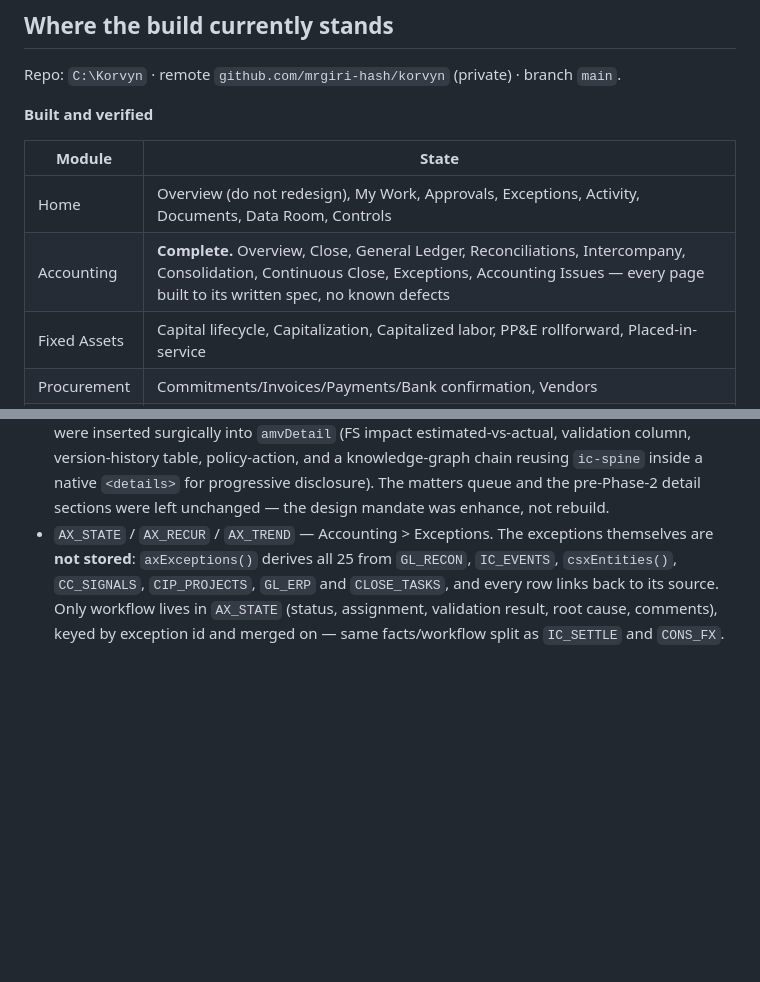
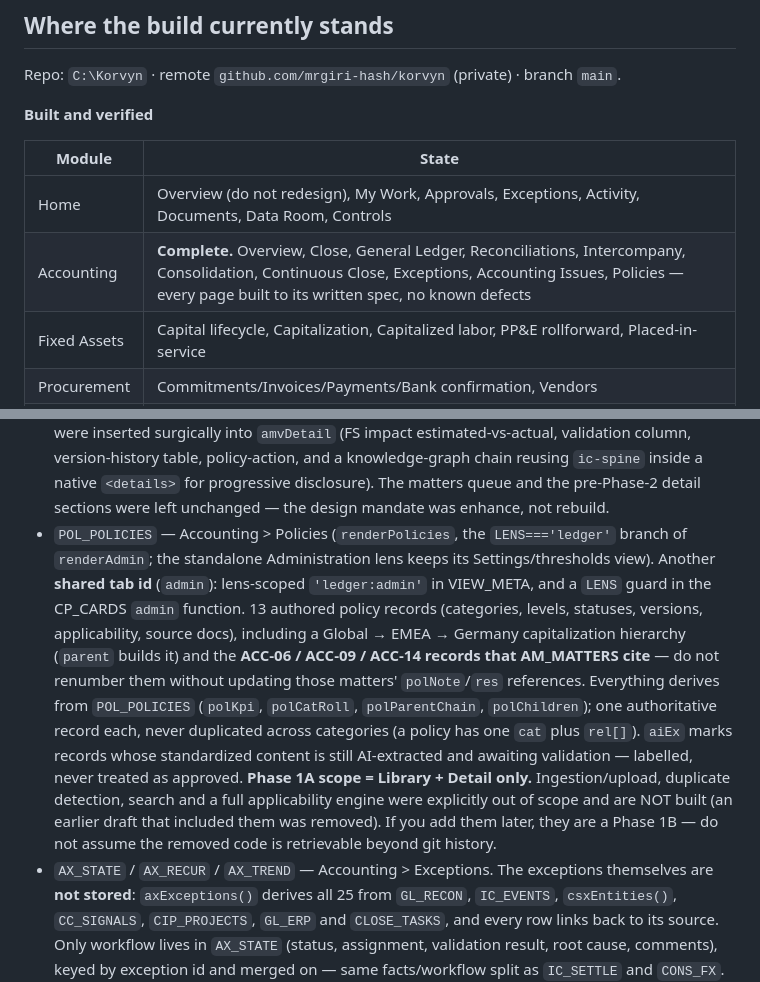
Before and after one commit to mrgiri-hash/korvyn, a Markdown page: CLAUDE.md, 2 parts joined by grey strips. Rendered like a GitHub page; blank space fills up the shorter version.

Commit message:
CLAUDE.md: record Policies; Accounting is ten pages
Documented POL_POLICIES as the Policies data source, the shared admin tab-id
split, the ACC-06/09/14 records that AM_MATTERS cite (must not be renumbered),
and that Phase 1A is Library + Detail only — ingestion/search/duplicate-detection
were deliberately excluded and removed.

Co-Authored-By: Claude Opus 4.8 <noreply@anthropic.com>

```diff
--- a/CLAUDE.md
+++ b/CLAUDE.md
@@ -24,7 +24,7 @@ Repo: `C:\Korvyn` · remote `github.com/mrgiri-hash/korvyn` (private) · branch
 | Module | State |
 |---|---|
 | Home | Overview (do not redesign), My Work, Approvals, Exceptions, Activity, Documents, Data Room, Controls |
-| Accounting | **Complete.** Overview, Close, General Ledger, Reconciliations, Intercompany, Consolidation, Continuous Close, Exceptions, Accounting Issues — every page built to its written spec, no known defects |
+| Accounting | **Complete.** Overview, Close, General Ledger, Reconciliations, Intercompany, Consolidation, Continuous Close, Exceptions, Accounting Issues, Policies — every page built to its written spec, no known defects |
 | Fixed Assets | Capital lifecycle, Capitalization, Capitalized labor, PP&E rollforward, Placed-in-service |
 | Procurement | Commitments/Invoices/Payments/Bank confirmation, Vendors |
 | FP&A | Eight functions, Executive Overview through Management Reporting |
@@ -246,6 +246,21 @@ There is no separate CSS/JS file. Edits happen in place.
   validation column, version-history table, policy-action, and a knowledge-graph chain reusing
   `ic-spine` inside a native `<details>` for progressive disclosure). The matters queue and the
   pre-Phase-2 detail sections were left unchanged — the design mandate was enhance, not rebuild.
+- `POL_POLICIES` — Accounting > Policies (`renderPolicies`, the `LENS==='ledger'` branch of
+  `renderAdmin`; the standalone Administration lens keeps its Settings/thresholds view). Another
+  **shared tab id** (`admin`): lens-scoped `'ledger:admin'` in VIEW_META, and a `LENS` guard in
+  the CP_CARDS `admin` function. 13 authored policy records (categories, levels, statuses,
+  versions, applicability, source docs), including a Global → EMEA → Germany capitalization
+  hierarchy (`parent` builds it) and the **ACC-06 / ACC-09 / ACC-14 records that AM_MATTERS
+  cite** — do not renumber them without updating those matters' `polNote`/`res` references.
+  Everything derives from `POL_POLICIES` (`polKpi`, `polCatRoll`, `polParentChain`,
+  `polChildren`); one authoritative record each, never duplicated across categories (a policy
+  has one `cat` plus `rel[]`). `aiEx` marks records whose standardized content is still
+  AI-extracted and awaiting validation — labelled, never treated as approved.
+  **Phase 1A scope = Library + Detail only.** Ingestion/upload, duplicate detection, search and
+  a full applicability engine were explicitly out of scope and are NOT built (an earlier draft
+  that included them was removed). If you add them later, they are a Phase 1B — do not assume
+  the removed code is retrievable beyond git history.
 - `AX_STATE` / `AX_RECUR` / `AX_TREND` — Accounting > Exceptions. The exceptions themselves
   are **not stored**: `axExceptions()` derives all 25 from `GL_RECON`, `IC_EVENTS`,
   `csxEntities()`, `CC_SIGNALS`, `CIP_PROJECTS`, `GL_ERP` and `CLOSE_TASKS`, and every row
```
